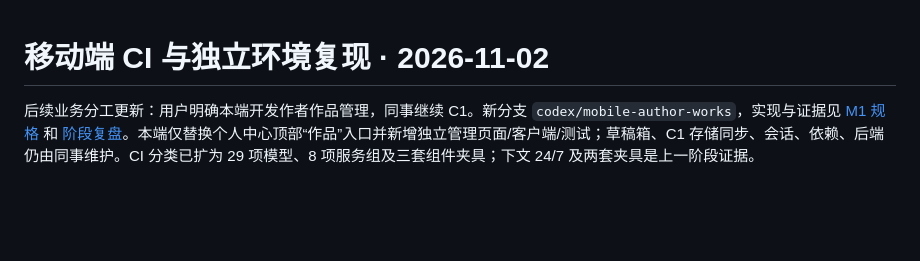
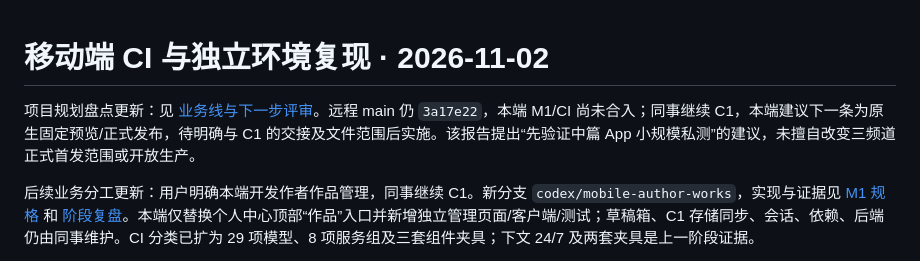
Before and after one commit to Xstly1014/Tako, a Markdown page: docs/handoff/parallel-ci-results.md, the part around the change. Rendered like a GitHub page; blank space fills up the shorter version.

Commit message:
Review business lines and plan the native publication milestone

```diff
--- a/docs/handoff/parallel-ci-results.md
+++ b/docs/handoff/parallel-ci-results.md
@@ -1,4 +1,6 @@
 # 移动端 CI 与独立环境复现 · 2026-11-02
+
+项目规划盘点更新：见 [业务线与下一步评审](../reviews/2026-11-02-business-roadmap-and-next-step.md)。远程 main 仍 `3a17e22`，本端 M1/CI 尚未合入；同事继续 C1，本端建议下一条为原生固定预览/正式发布，待明确与 C1 的交接及文件范围后实施。该报告提出“先验证中篇 App 小规模私测”的建议，未擅自改变三频道正式首发范围或开放生产。
 
 后续业务分工更新：用户明确本端开发作者作品管理，同事继续 C1。新分支 `codex/mobile-author-works`，实现与证据见 [M1 规格](../mobile-author-works-spec.md) 和 [阶段复盘](../reviews/mobile-author-works-review.md)。本端仅替换个人中心顶部“作品”入口并新增独立管理页面/客户端/测试；草稿箱、C1 存储同步、会话、依赖、后端仍由同事维护。CI 分类已扩为 29 项模型、8 项服务组及三套组件夹具；下文 24/7 及两套夹具是上一阶段证据。
 
```
Also changed, not shown: docs/reviews/2026-11-02-business-roadmap-and-next-step.md (added, +60 -0 lines).
